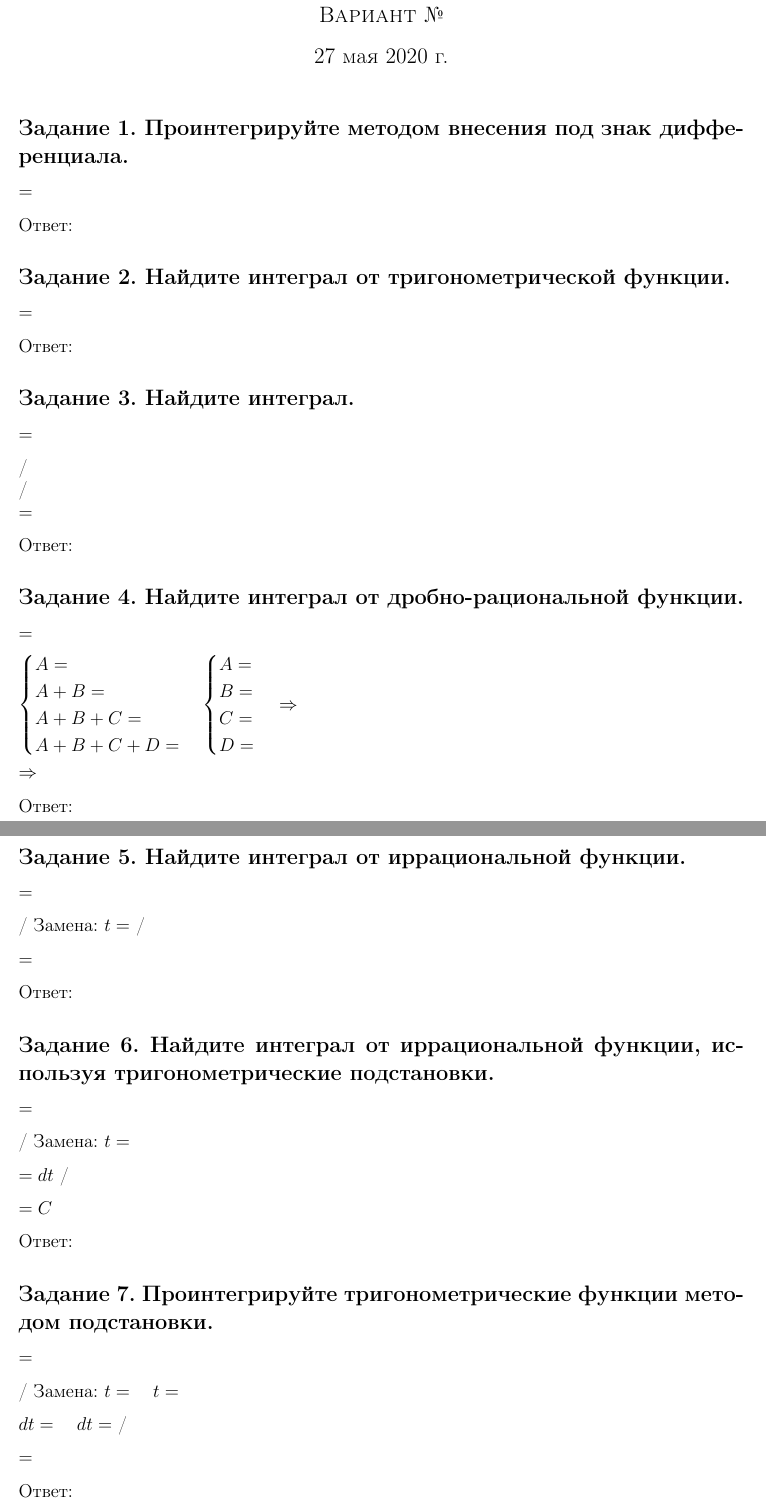
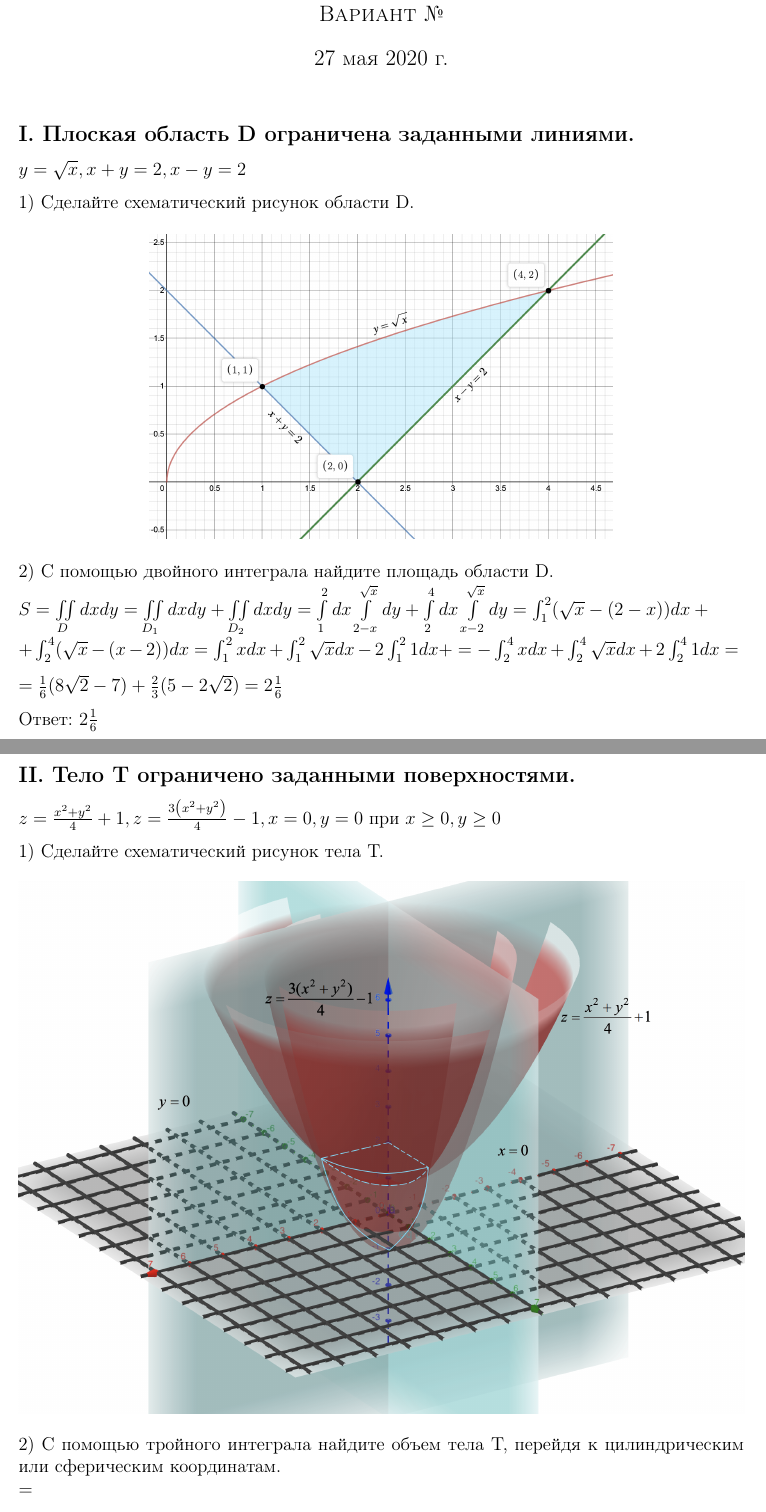
Before and after one commit to P3113/mathematics, a LaTeX document (Mathematical calculation 4/main.tex): two parts of pages 1 and 2 of 6 before the commit and two parts of pages 1 and 2 of 3 after it, joined at a grey line, cut so that both start at the same text. Compiled offline with pdfLaTeX.

Commit message:
Update mathematical calculation 4

```diff
--- a/Mathematical calculation 4/main.tex
+++ b/Mathematical calculation 4/main.tex
@@ -8,7 +8,7 @@
 
 \setlength\parindent{0pt}
 
-\title{Типовой расчет по матиематике\\Интегрирование функции одной переменной\\3 модуль}
+\title{Типовой расчет по матиематике\\Кратные, криволинейные и поверхностные интегралы. Теория поля\\4 модуль}
 
 \author{ФИО\\
 Студент группы P3113\\
@@ -19,81 +19,8 @@
 
 \maketitle
 
-\subsection*{Задание 1. Проинтегрируйте методом внесения под знак дифференциала.}
+\subsection*{I. Плоская область D ограничена заданными линиями.}
 
-$=$\vspace{2.5mm}
+$y=\sqrt{x}, x+y=2, x-y=2$\vspace{2.5mm}
 
-Ответ: $ $
-
-\subsection*{Задание 2. Найдите интеграл от тригонометрической функции.}
-
-$=$\vspace{2.5mm}
-
-Ответ: $ $
-
-\subsection*{Задание 3. Найдите интеграл.}
-
-$=$\vspace{2.5mm}
-
-/ $ $ \\
-$ $ /
-
-$=$\vspace{2.5mm}
-
-Ответ: $ $
-
-\subsection*{Задание 4. Найдите интеграл от дробно-рациональной функции.}
-
-$=$\vspace{2.5mm}
-
-$
-\begin{cases}
-A=\\
-A+B=\\
-A+B+C=\\
-A+B+C+D=
-\end{cases} \begin{cases}
-A=\\
-B=\\
-C=\\
-D=
-\end{cases}\Rightarrow\vspace{2.5mm} \\
-\Rightarrow $\vspace{2.5mm}
-
-Ответ: $ $
-
-\subsection*{Задание 5. Найдите интеграл от иррациональной функции.}
-
-$=$\vspace{2.5mm}
-
-/ Замена: $t=$ /\vspace{2.5mm}
-
-$=$\vspace{2.5mm}
-
-Ответ: $ $
-
-\subsection*{Задание 6. Найдите интеграл от иррациональной функции, используя
-тригонометрические подстановки.}
-
-$=$\vspace{2.5mm}
-
-/ Замена: $t=$ \vspace{2.5mm}\\
-$=dt$ /\vspace{2.5mm}
-
-$=C$\vspace{2.5mm}
-
-Ответ: $ $
-
-\subsection*{Задание 7. Проинтегрируйте тригонометрические функции методом
-подстановки.}
-
-$=$\vspace{2.5mm}
-
-/ Замена: $t= $  \hspace{2.5mm}  $t=$ \vspace{2.5mm}\\
-$dt=$ \hspace{2.5mm} $dt=$ /\vspace{2.5mm}
-
-$=$\vspace{2.5mm}
-
-Ответ: $ $
-
-\subsection*{Задание 8. Найдите значение интеграла методом интегрирования по частям.}
+1) Сделайте схематический рисунок области D.
@@ -128,24 +27,25 @@ $y=$\hspace{2.5mm} $x=$ \vspace{2.5mm}
 
 \begin{figure}[ht!]
-\centering
-\includegraphics[width=300pt]{Figures/10.png}
+	\centering
+	\includegraphics[width=300pt]{Figures/1.png}
 \end{figure}
 
-$=$\vspace{2.5mm}
+2) С помощью двойного интеграла найдите площадь области D.
 
-/ Замена: $t= $  \hspace{2.5mm}  $t=$ \vspace{2.5mm}\\
-$dt=$ \hspace{2.5mm} $dt=$ /\vspace{2.5mm}
+$S=\iint\limits_{D} d x d y=\iint\limits_{D_{1}} d x d y+\iint\limits_{D_{2}} d x d y=\int\limits^{2}_{1}dx\int\limits^{\sqrt {x}}_{2-x}dy+\int\limits^{4}_{2}dx\int\limits^{\sqrt {x}}_{x-2}dy=\int_{1}^{2}(\sqrt{x}-(2-x)) d x+\\+\int_{2}^{4}(\sqrt{x}-(x-2)) d x=\int_{1}^{2} x d x+\int_{1}^{2} \sqrt{x} d x-2 \int_{1}^{2} 1 d x+=-\int_{2}^{4} x d x+\int_{2}^{4} \sqrt{x} d x+2 \int_{2}^{4} 1 d x=\vspace{2.5mm}\\=\frac{1}{6}(8 \sqrt{2}-7)+\frac{2}{3}(5-2 \sqrt{2})=2\frac{1}{6}$\vspace{2.5mm}
 
-$=$\vspace{2.5mm}
+Ответ: $2\frac{1}{6}$\vspace{2.5mm}
 
-Ответ: $ $
+\subsection*{II. Тело Т ограничено заданными поверхностями.}
 
-\subsection*{Задание 11. Найдите длину кривой, заданной в декартовых координатах.}
+$z=\frac{x^{2}+y^{2}}{4}+1, z=\frac{3\left(x^{2}+y^{2}\right)}{4}-1, x=0, y=0 \text { при }x \geq 0, y \geq 0$\vspace{2.5mm}
 
-$=$\vspace{2.5mm}
+1) Сделайте схематический рисунок тела Т.
 
 \begin{figure}[ht!]
-\centering
-\includegraphics[width=325pt]{Figures/11.png}
+	\centering
+	\includegraphics[width=\textwidth]{Figures/2.png}
 \end{figure}
 
+2) С помощью тройного интеграла найдите объем тела Т,
+перейдя к цилиндрическим или сферическим координатам.
```
Also changed, not shown: Mathematical calculation 4/Figures/1.png (added), Mathematical calculation 4/Figures/2.png (added), Mathematical calculation 4/main.pdf (added), Mathematical calculation 4/main.tex (109 more changed lines).
